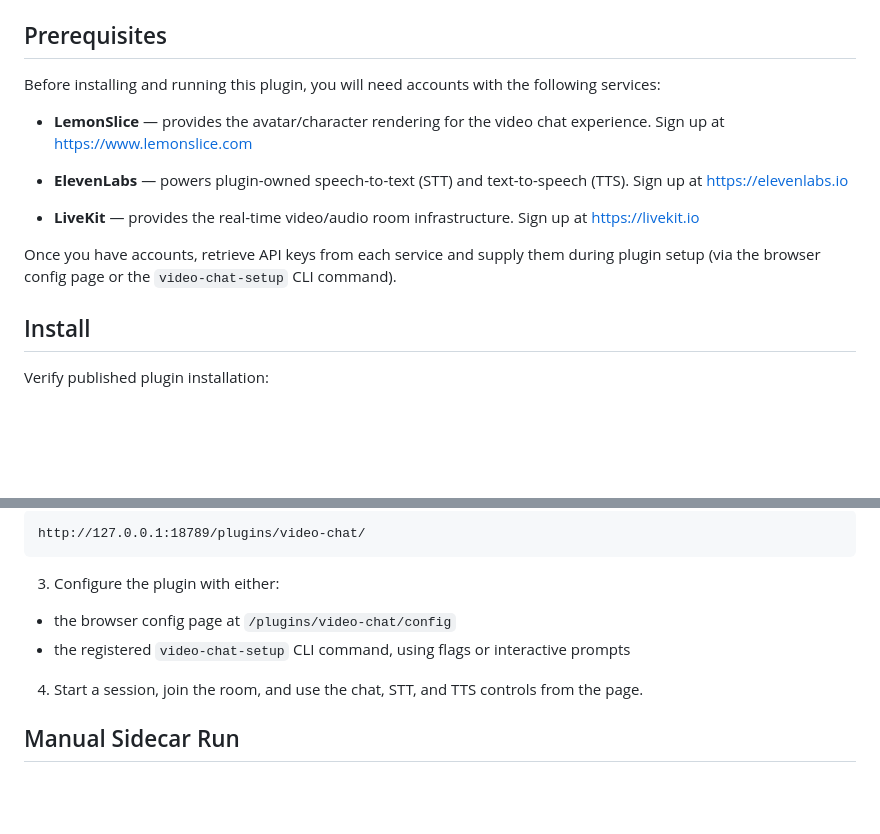
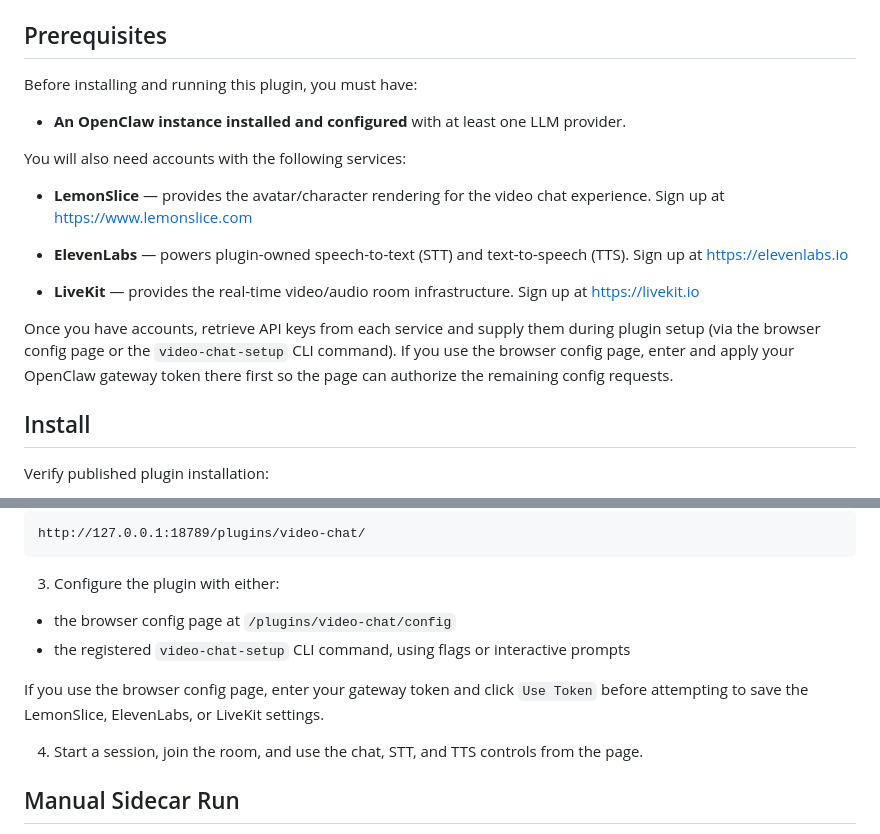
Before and after one commit to lemonsliceai/openclaw-avatar, a Markdown page: README.md, 2 parts joined by grey strips. Rendered like a GitHub page; blank space fills up the shorter version.

Commit message:
Update readme
Added
* have configured openclaw
* set gateway token before using the rest of the config UI

```diff
--- a/README.md
+++ b/README.md
@@ -66,7 +66,11 @@ What it does do:
 
 ## Prerequisites
 
-Before installing and running this plugin, you will need accounts with the following services:
+Before installing and running this plugin, you must have:
+
+- **An OpenClaw instance installed and configured** with at least one LLM provider.
+
+You will also need accounts with the following services:
 
 - **LemonSlice** — provides the avatar/character rendering for the video chat experience.
   Sign up at https://www.lemonslice.com
@@ -77,7 +81,7 @@ Before installing and running this plugin, you will need accounts with the follo
 - **LiveKit** — provides the real-time video/audio room infrastructure.
   Sign up at https://livekit.io
 
-Once you have accounts, retrieve API keys from each service and supply them during plugin setup (via the browser config page or the `video-chat-setup` CLI command).
+Once you have accounts, retrieve API keys from each service and supply them during plugin setup (via the browser config page or the `video-chat-setup` CLI command). If you use the browser config page, enter and apply your OpenClaw gateway token there first so the page can authorize the remaining config requests.
 
 ## Install
 
@@ -119,6 +123,8 @@ http://127.0.0.1:18789/plugins/video-chat/
   - the browser config page at `/plugins/video-chat/config`
   - the registered `video-chat-setup` CLI command, using flags or interactive prompts
 
+If you use the browser config page, enter your gateway token and click `Use Token` before attempting to save the LemonSlice, ElevenLabs, or LiveKit settings.
+
 4. Start a session, join the room, and use the chat, STT, and TTS controls from the page.
 
 ## Manual Sidecar Run
```
